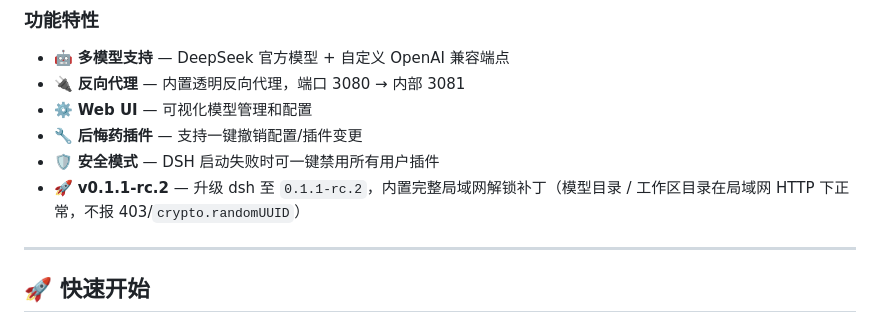
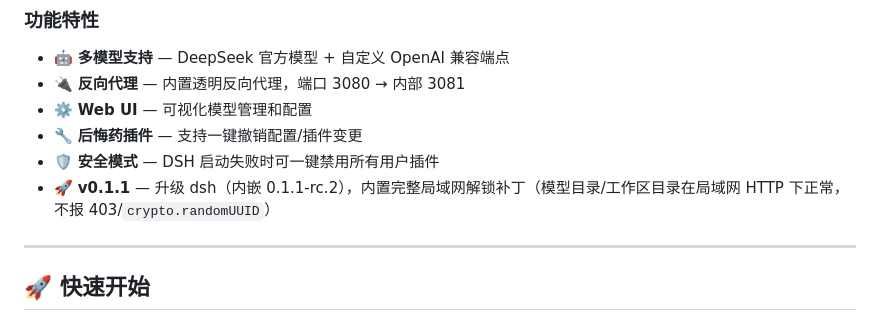
Before and after one commit to EIGHTfs/DeepSeekHarness-NAS, a Markdown page: README.md, the part around the change. Drawn GitHub-style.

Commit message:
docs: 修正版本说明（v0.1.1 省略 rc、内嵌 dsh 0.1.1-rc.2、下载 deepseek-harness-nas_0.1.1-2）

```diff
--- a/README.md
+++ b/README.md
@@ -17,7 +17,7 @@ DeepSeek Harness (DSH) 是 DeepSeek AI 官方开源的 Agent 框架，提供 Web
 - ⚙️ **Web UI** — 可视化模型管理和配置
 - 🔧 **后悔药插件** — 支持一键撤销配置/插件变更
 - 🛡️ **安全模式** — DSH 启动失败时可一键禁用所有用户插件
-- 🚀 **v0.1.1-rc.2** — 升级 dsh 至 `0.1.1-rc.2`，内置完整局域网解锁补丁（模型目录 / 工作区目录在局域网 HTTP 下正常，不报 403/`crypto.randomUUID`）
+- 🚀 **v0.1.1** — 升级 dsh（内嵌 0.1.1-rc.2），内置完整局域网解锁补丁（模型目录/工作区目录在局域网 HTTP 下正常，不报 403/`crypto.randomUUID`）
 
 ---
 
```
